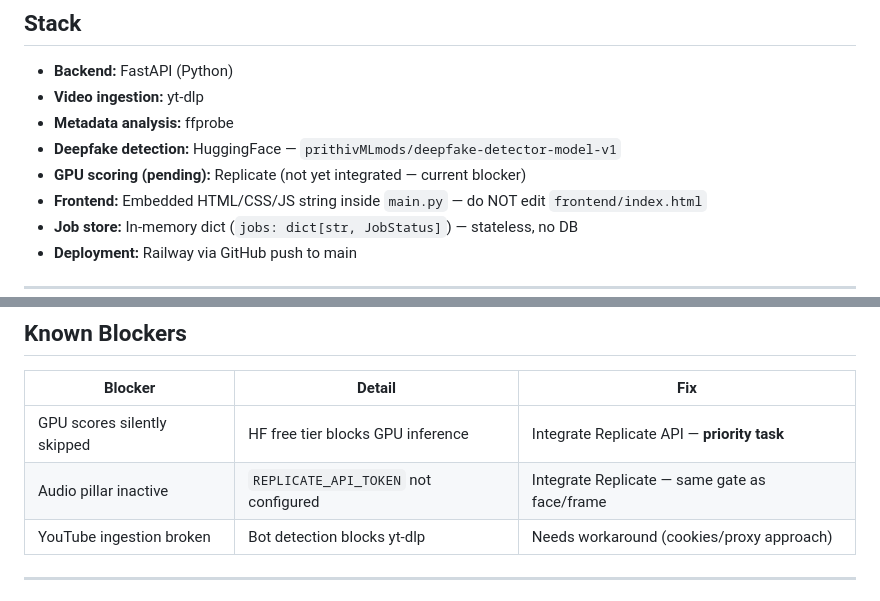
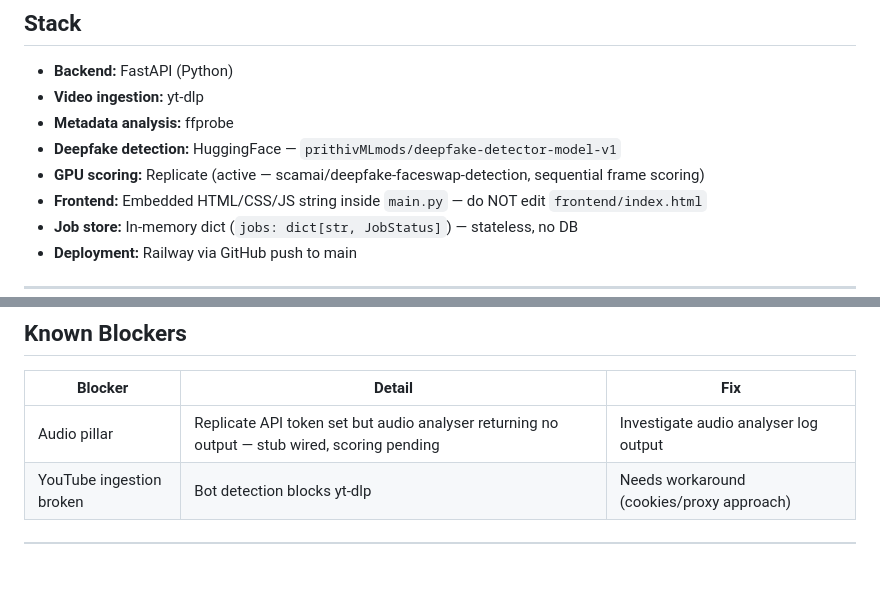
Before and after one commit to DustyDingo/Skept-prototype, a Markdown page: CLAUDE.md, 2 parts joined by grey strips. Rendered like a GitHub page; blank space fills up the shorter version.

Commit message:
docs: update CLAUDE.md — Replicate deepfake integration now live, remove stale HF blocker
Co-Authored-By: Claude Sonnet 4.6 <noreply@anthropic.com>

```diff
--- a/CLAUDE.md
+++ b/CLAUDE.md
@@ -25,7 +25,7 @@ encounter viral clips and want a practical, accessible way to assess authenticit
 - **Video ingestion:** yt-dlp
 - **Metadata analysis:** ffprobe
 - **Deepfake detection:** HuggingFace — `prithivMLmods/deepfake-detector-model-v1`
-- **GPU scoring (pending):** Replicate (not yet integrated — current blocker)
+- **GPU scoring:** Replicate (active — scamai/deepfake-faceswap-detection, sequential frame scoring)
 - **Frontend:** Embedded HTML/CSS/JS string inside `main.py` — do NOT edit `frontend/index.html`
 - **Job store:** In-memory dict (`jobs: dict[str, JobStatus]`) — stateless, no DB
 - **Deployment:** Railway via GitHub push to main
@@ -132,8 +132,7 @@ Multi-signal confluence is the core reliability principle. No single detector is
 
 | Blocker | Detail | Fix |
 |---|---|---|
-| GPU scores silently skipped | HF free tier blocks GPU inference | Integrate Replicate API — **priority task** |
-| Audio pillar inactive | `REPLICATE_API_TOKEN` not configured | Integrate Replicate — same gate as face/frame |
+| Audio pillar | Replicate API token set but audio analyser returning no output — stub wired, scoring pending | Investigate audio analyser log output |
 | YouTube ingestion broken | Bot detection blocks yt-dlp | Needs workaround (cookies/proxy approach) |
 
 ---
```
